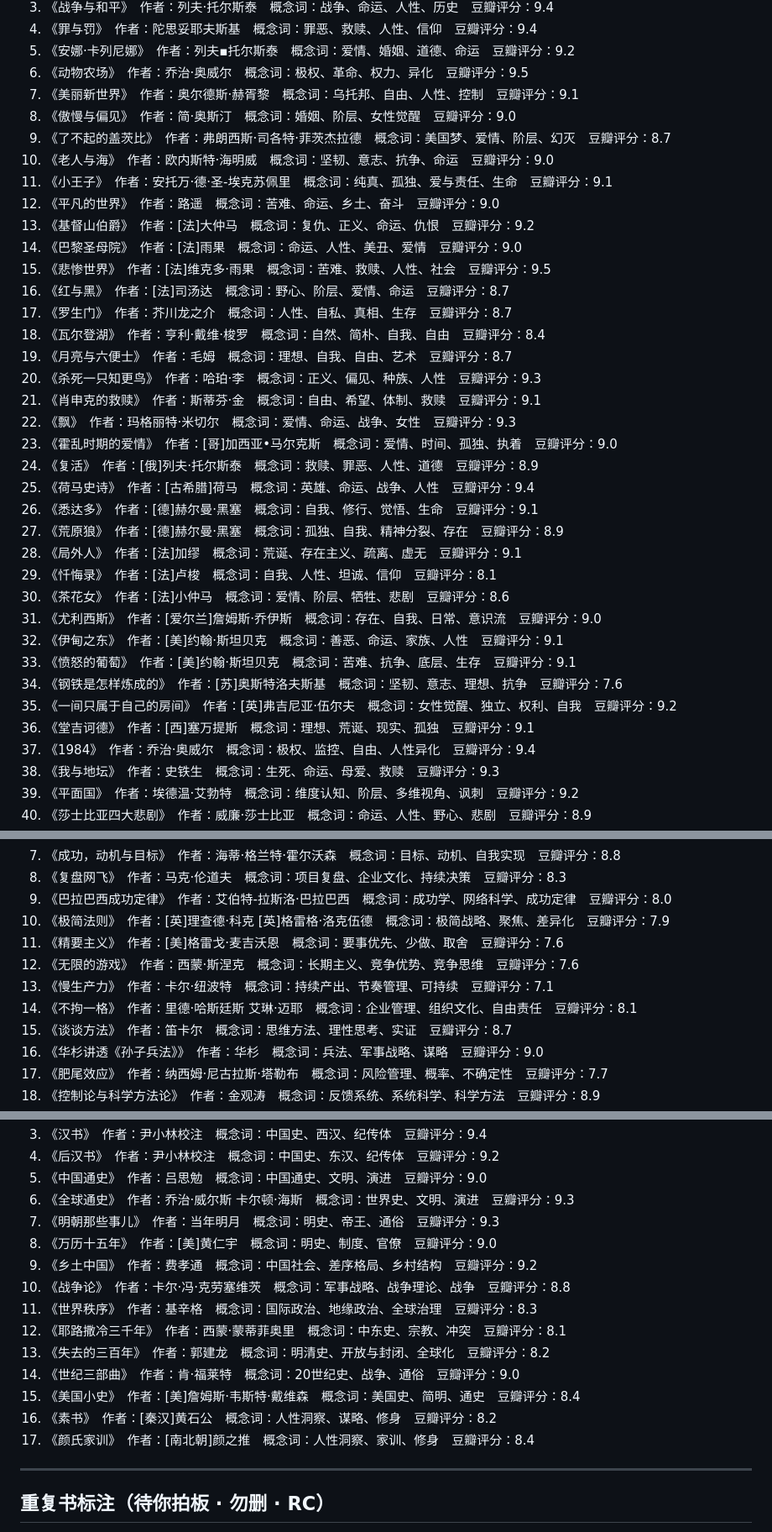
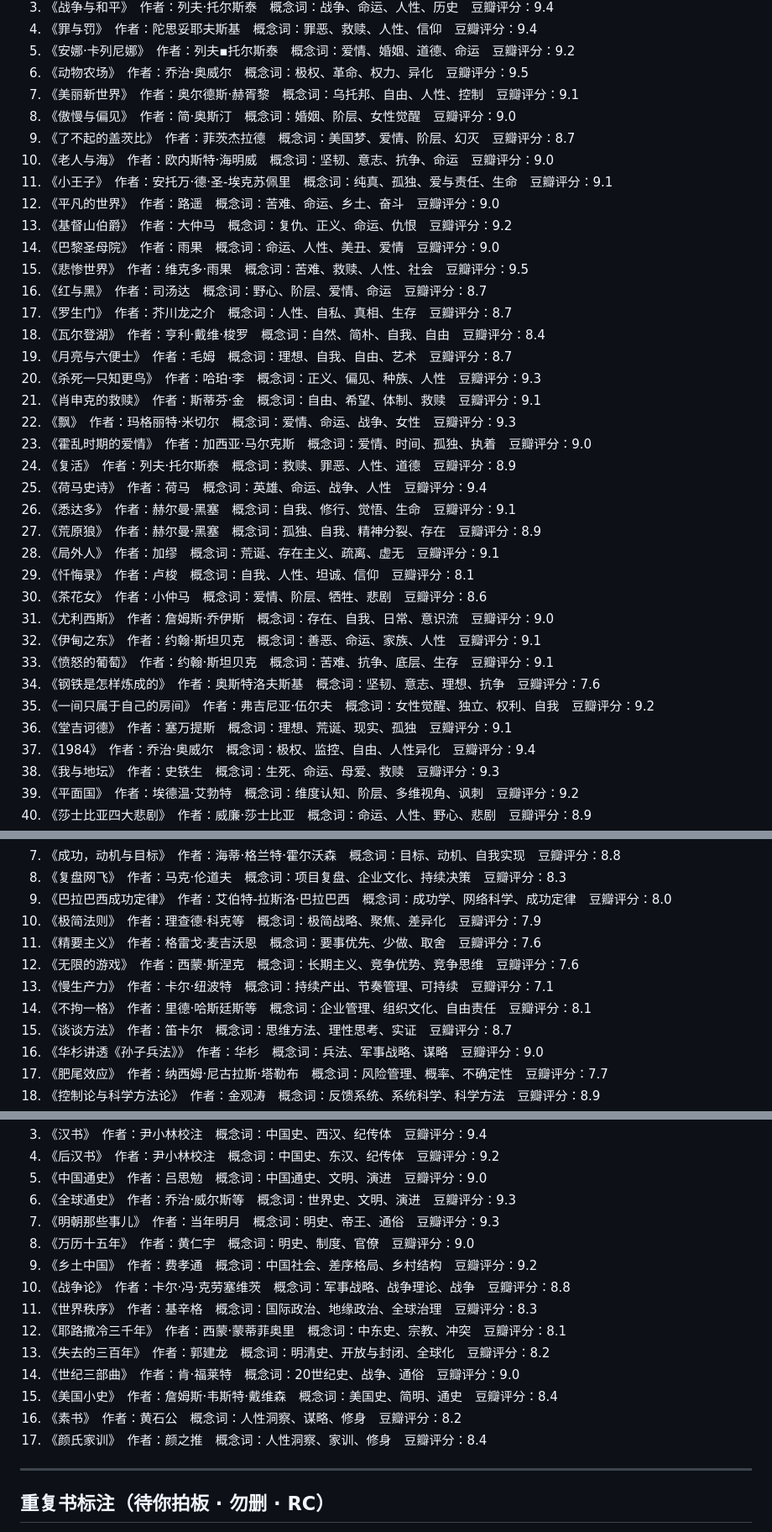
Before and after one commit to tsrenzhi/book-knowledge-base, a Markdown page: data/分类总览-v8.md, 3 parts joined by grey strips. Shown at 84% size. GitHub-like rendering.

```diff
--- a/data/分类总览-v8.md
+++ b/data/分类总览-v8.md
@@ -282,34 +282,34 @@
 6. 《动物农场》　作者：乔治·奥威尔　概念词：极权、革命、权力、异化　豆瓣评分：9.5
 7. 《美丽新世界》　作者：奥尔德斯·赫胥黎　概念词：乌托邦、自由、人性、控制　豆瓣评分：9.1
 8. 《傲慢与偏见》　作者：简·奥斯汀　概念词：婚姻、阶层、女性觉醒　豆瓣评分：9.0
-9. 《了不起的盖茨比》　作者：弗朗西斯·司各特·菲茨杰拉德　概念词：美国梦、爱情、阶层、幻灭　豆瓣评分：8.7
+9. 《了不起的盖茨比》　作者：菲茨杰拉德　概念词：美国梦、爱情、阶层、幻灭　豆瓣评分：8.7
 10. 《老人与海》　作者：欧内斯特·海明威　概念词：坚韧、意志、抗争、命运　豆瓣评分：9.0
 11. 《小王子》　作者：安托万·德·圣-埃克苏佩里　概念词：纯真、孤独、爱与责任、生命　豆瓣评分：9.1
 12. 《平凡的世界》　作者：路遥　概念词：苦难、命运、乡土、奋斗　豆瓣评分：9.0
-13. 《基督山伯爵》　作者：[法]大仲马　概念词：复仇、正义、命运、仇恨　豆瓣评分：9.2
-14. 《巴黎圣母院》　作者：[法]雨果　概念词：命运、人性、美丑、爱情　豆瓣评分：9.0
-15. 《悲惨世界》　作者：[法]维克多·雨果　概念词：苦难、救赎、人性、社会　豆瓣评分：9.5
-16. 《红与黑》　作者：[法]司汤达　概念词：野心、阶层、爱情、命运　豆瓣评分：8.7
+13. 《基督山伯爵》　作者：大仲马　概念词：复仇、正义、命运、仇恨　豆瓣评分：9.2
+14. 《巴黎圣母院》　作者：雨果　概念词：命运、人性、美丑、爱情　豆瓣评分：9.0
+15. 《悲惨世界》　作者：维克多·雨果　概念词：苦难、救赎、人性、社会　豆瓣评分：9.5
+16. 《红与黑》　作者：司汤达　概念词：野心、阶层、爱情、命运　豆瓣评分：8.7
 17. 《罗生门》　作者：芥川龙之介　概念词：人性、自私、真相、生存　豆瓣评分：8.7
 18. 《瓦尔登湖》　作者：亨利·戴维·梭罗　概念词：自然、简朴、自我、自由　豆瓣评分：8.4
 19. 《月亮与六便士》　作者：毛姆　概念词：理想、自我、自由、艺术　豆瓣评分：8.7
 20. 《杀死一只知更鸟》　作者：哈珀·李　概念词：正义、偏见、种族、人性　豆瓣评分：9.3
 21. 《肖申克的救赎》　作者：斯蒂芬·金　概念词：自由、希望、体制、救赎　豆瓣评分：9.1
 22. 《飘》　作者：玛格丽特·米切尔　概念词：爱情、命运、战争、女性　豆瓣评分：9.3
-23. 《霍乱时期的爱情》　作者：[哥]加西亚•马尔克斯　概念词：爱情、时间、孤独、执着　豆瓣评分：9.0
-24. 《复活》　作者：[俄]列夫·托尔斯泰　概念词：救赎、罪恶、人性、道德　豆瓣评分：8.9
-25. 《荷马史诗》　作者：[古希腊]荷马　概念词：英雄、命运、战争、人性　豆瓣评分：9.4
-26. 《悉达多》　作者：[德]赫尔曼·黑塞　概念词：自我、修行、觉悟、生命　豆瓣评分：9.1
-27. 《荒原狼》　作者：[德]赫尔曼·黑塞　概念词：孤独、自我、精神分裂、存在　豆瓣评分：8.9
-28. 《局外人》　作者：[法]加缪　概念词：荒诞、存在主义、疏离、虚无　豆瓣评分：9.1
-29. 《忏悔录》　作者：[法]卢梭　概念词：自我、人性、坦诚、信仰　豆瓣评分：8.1
-30. 《茶花女》　作者：[法]小仲马　概念词：爱情、阶层、牺牲、悲剧　豆瓣评分：8.6
-32. 《尤利西斯》　作者：[爱尔兰]詹姆斯·乔伊斯　概念词：存在、自我、日常、意识流　豆瓣评分：9.0
-33. 《伊甸之东》　作者：[美]约翰·斯坦贝克　概念词：善恶、命运、家族、人性　豆瓣评分：9.1
-34. 《愤怒的葡萄》　作者：[美]约翰·斯坦贝克　概念词：苦难、抗争、底层、生存　豆瓣评分：9.1
-35. 《钢铁是怎样炼成的》　作者：[苏]奥斯特洛夫斯基　概念词：坚韧、意志、理想、抗争　豆瓣评分：7.6
-36. 《一间只属于自己的房间》　作者：[英]弗吉尼亚·伍尔夫　概念词：女性觉醒、独立、权利、自我　豆瓣评分：9.2
-37. 《堂吉诃德》　作者：[西]塞万提斯　概念词：理想、荒诞、现实、孤独　豆瓣评分：9.1
+23. 《霍乱时期的爱情》　作者：加西亚·马尔克斯　概念词：爱情、时间、孤独、执着　豆瓣评分：9.0
+24. 《复活》　作者：列夫·托尔斯泰　概念词：救赎、罪恶、人性、道德　豆瓣评分：8.9
+25. 《荷马史诗》　作者：荷马　概念词：英雄、命运、战争、人性　豆瓣评分：9.4
+26. 《悉达多》　作者：赫尔曼·黑塞　概念词：自我、修行、觉悟、生命　豆瓣评分：9.1
+27. 《荒原狼》　作者：赫尔曼·黑塞　概念词：孤独、自我、精神分裂、存在　豆瓣评分：8.9
+28. 《局外人》　作者：加缪　概念词：荒诞、存在主义、疏离、虚无　豆瓣评分：9.1
+29. 《忏悔录》　作者：卢梭　概念词：自我、人性、坦诚、信仰　豆瓣评分：8.1
+30. 《茶花女》　作者：小仲马　概念词：爱情、阶层、牺牲、悲剧　豆瓣评分：8.6
+32. 《尤利西斯》　作者：詹姆斯·乔伊斯　概念词：存在、自我、日常、意识流　豆瓣评分：9.0
+33. 《伊甸之东》　作者：约翰·斯坦贝克　概念词：善恶、命运、家族、人性　豆瓣评分：9.1
+34. 《愤怒的葡萄》　作者：约翰·斯坦贝克　概念词：苦难、抗争、底层、生存　豆瓣评分：9.1
+35. 《钢铁是怎样炼成的》　作者：奥斯特洛夫斯基　概念词：坚韧、意志、理想、抗争　豆瓣评分：7.6
+36. 《一间只属于自己的房间》　作者：弗吉尼亚·伍尔夫　概念词：女性觉醒、独立、权利、自我　豆瓣评分：9.2
+37. 《堂吉诃德》　作者：塞万提斯　概念词：理想、荒诞、现实、孤独　豆瓣评分：9.1
 38. 《1984》　作者：乔治·奥威尔　概念词：极权、监控、自由、人性异化　豆瓣评分：9.4
 39. 《我与地坛》　作者：史铁生　概念词：生死、命运、母爱、救赎　豆瓣评分：9.3
 40. 《平面国》　作者：埃德温·艾勃特　概念词：维度认知、阶层、多维视角、讽刺　豆瓣评分：9.2
@@ -498,11 +498,11 @@
 10. 《成功，动机与目标》　作者：海蒂·格兰特·霍尔沃森　概念词：目标、动机、自我实现　豆瓣评分：8.8
 12. 《复盘网飞》　作者：马克·伦道夫　概念词：项目复盘、企业文化、持续决策　豆瓣评分：8.3
 13. 《巴拉巴西成功定律》　作者：艾伯特-拉斯洛·巴拉巴西　概念词：成功学、网络科学、成功定律　豆瓣评分：8.0
-14. 《极简法则》　作者：[英]理查德·科克 [英]格雷格·洛克伍德　概念词：极简战略、聚焦、差异化　豆瓣评分：7.9
-15. 《精要主义》　作者：[美]格雷戈·麦吉沃恩　概念词：要事优先、少做、取舍　豆瓣评分：7.6
+14. 《极简法则》　作者：理查德·科克等　概念词：极简战略、聚焦、差异化　豆瓣评分：7.9
+15. 《精要主义》　作者：格雷戈·麦吉沃恩　概念词：要事优先、少做、取舍　豆瓣评分：7.6
 16. 《无限的游戏》　作者：西蒙·斯涅克　概念词：长期主义、竞争优势、竞争思维　豆瓣评分：7.6
 17. 《慢生产力》　作者：卡尔·纽波特　概念词：持续产出、节奏管理、可持续　豆瓣评分：7.1
-18. 《不拘一格》　作者：里德·哈斯廷斯 艾琳·迈耶　概念词：企业管理、组织文化、自由责任　豆瓣评分：8.1
+18. 《不拘一格》　作者：里德·哈斯廷斯等　概念词：企业管理、组织文化、自由责任　豆瓣评分：8.1
 20. 《谈谈方法》　作者：笛卡尔　概念词：思维方法、理性思考、实证　豆瓣评分：8.7
 23. 《华杉讲透《孙子兵法》》　作者：华杉　概念词：兵法、军事战略、谋略　豆瓣评分：9.0
 25. 《肥尾效应》　作者：纳西姆·尼古拉斯·塔勒布　概念词：风险管理、概率、不确定性　豆瓣评分：7.7
@@ -591,18 +591,18 @@
 3. 《汉书》　作者：尹小林校注　概念词：中国史、西汉、纪传体　豆瓣评分：9.4
 4. 《后汉书》　作者：尹小林校注　概念词：中国史、东汉、纪传体　豆瓣评分：9.2
 5. 《中国通史》　作者：吕思勉　概念词：中国通史、文明、演进　豆瓣评分：9.0
-6. 《全球通史》　作者：乔治·威尔斯 卡尔顿·海斯　概念词：世界史、文明、演进　豆瓣评分：9.3
+6. 《全球通史》　作者：乔治·威尔斯等　概念词：世界史、文明、演进　豆瓣评分：9.3
 7. 《明朝那些事儿》　作者：当年明月　概念词：明史、帝王、通俗　豆瓣评分：9.3
-8. 《万历十五年》　作者：[美]黄仁宇　概念词：明史、制度、官僚　豆瓣评分：9.0
+8. 《万历十五年》　作者：黄仁宇　概念词：明史、制度、官僚　豆瓣评分：9.0
 9. 《乡土中国》　作者：费孝通　概念词：中国社会、差序格局、乡村结构　豆瓣评分：9.2
 10. 《战争论》　作者：卡尔·冯·克劳塞维茨　概念词：军事战略、战争理论、战争　豆瓣评分：8.8
 11. 《世界秩序》　作者：基辛格　概念词：国际政治、地缘政治、全球治理　豆瓣评分：8.3
 12. 《耶路撒冷三千年》　作者：西蒙·蒙蒂菲奥里　概念词：中东史、宗教、冲突　豆瓣评分：8.1
 15. 《失去的三百年》　作者：郭建龙　概念词：明清史、开放与封闭、全球化　豆瓣评分：8.2
 16. 《世纪三部曲》　作者：肯·福莱特　概念词：20世纪史、战争、通俗　豆瓣评分：9.0
-18. 《美国小史》　作者：[美]詹姆斯·韦斯特·戴维森　概念词：美国史、简明、通史　豆瓣评分：8.4
-19. 《素书》　作者：[秦汉]黄石公　概念词：人性洞察、谋略、修身　豆瓣评分：8.2
-20. 《颜氏家训》　作者：[南北朝]颜之推　概念词：人性洞察、家训、修身　豆瓣评分：8.4
+18. 《美国小史》　作者：詹姆斯·韦斯特·戴维森　概念词：美国史、简明、通史　豆瓣评分：8.4
+19. 《素书》　作者：黄石公　概念词：人性洞察、谋略、修身　豆瓣评分：8.2
+20. 《颜氏家训》　作者：颜之推　概念词：人性洞察、家训、修身　豆瓣评分：8.4
 
 ---
 
```
Also changed, not shown: other parts of data/分类总览-v8.md (+90 -90 lines).
